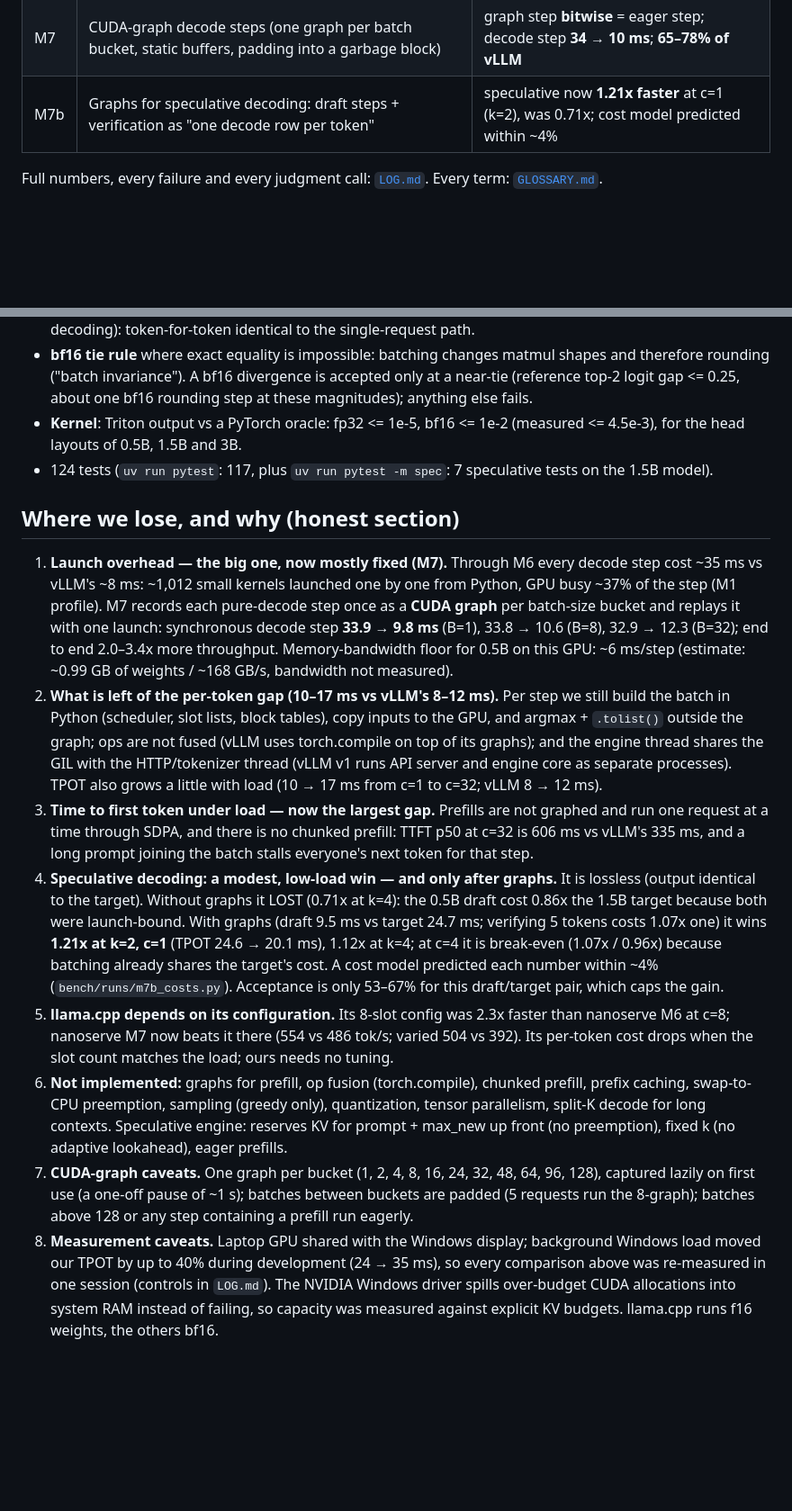
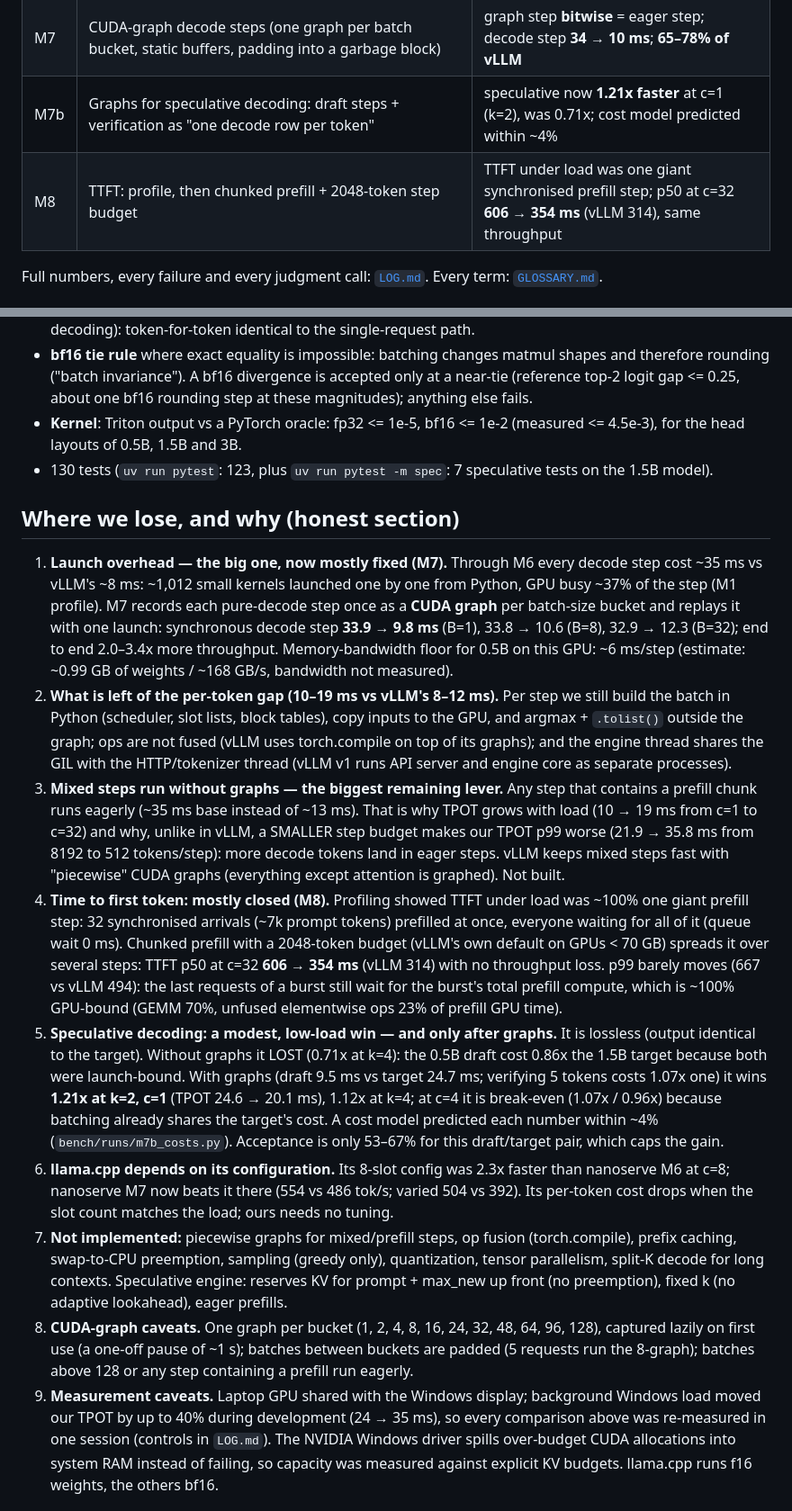
Before and after one commit to darshanseenivasakumar/nanoserve, a Markdown page: README.md, 2 parts joined by grey strips. Shown at 90% size. GitHub-like rendering; blank space fills up the shorter version.

```diff
--- a/README.md
+++ b/README.md
@@ -86,6 +95,7 @@ vLLM's 8–12 ms. The biggest remaining gap is **time to first token under load*
 | M6 | OpenAI-compatible streaming server + full benchmark | 23–30% of vLLM; gap = a constant ~4x per-step cost (launch overhead) |
 | M7 | CUDA-graph decode steps (one graph per batch bucket, static buffers, padding into a garbage block) | graph step **bitwise** = eager step; decode step **34 → 10 ms**; **65–78% of vLLM** |
 | M7b | Graphs for speculative decoding: draft steps + verification as "one decode row per token" | speculative now **1.21x faster** at c=1 (k=2), was 0.71x; cost model predicted within ~4% |
+| M8 | TTFT: profile, then chunked prefill + 2048-token step budget | TTFT under load was one giant synchronised prefill step; p50 at c=32 **606 → 354 ms** (vLLM 314), same throughput |
 
 Full numbers, every failure and every judgment call: [`LOG.md`](LOG.md). Every term: [`GLOSSARY.md`](GLOSSARY.md).
 
@@ -101,7 +111,7 @@ Full numbers, every failure and every judgment call: [`LOG.md`](LOG.md). Every t
   gap <= 0.25, about one bf16 rounding step at these magnitudes); anything else fails.
 - **Kernel**: Triton output vs a PyTorch oracle: fp32 <= 1e-5, bf16 <= 1e-2 (measured <= 4.5e-3), for
   the head layouts of 0.5B, 1.5B and 3B.
-- 124 tests (`uv run pytest`: 117, plus `uv run pytest -m spec`: 7 speculative tests on the 1.5B model).
+- 130 tests (`uv run pytest`: 123, plus `uv run pytest -m spec`: 7 speculative tests on the 1.5B model).
 
 ## Where we lose, and why (honest section)
 
@@ -111,31 +121,38 @@ Full numbers, every failure and every judgment call: [`LOG.md`](LOG.md). Every t
    with one launch: synchronous decode step **33.9 → 9.8 ms** (B=1), 33.8 → 10.6 (B=8), 32.9 → 12.3 (B=32);
    end to end 2.0–3.4x more throughput. Memory-bandwidth floor for 0.5B on this GPU: ~6 ms/step (estimate:
    ~0.99 GB of weights / ~168 GB/s, bandwidth not measured).
-2. **What is left of the per-token gap (10–17 ms vs vLLM's 8–12 ms).** Per step we still build the batch in
+2. **What is left of the per-token gap (10–19 ms vs vLLM's 8–12 ms).** Per step we still build the batch in
    Python (scheduler, slot lists, block tables), copy inputs to the GPU, and argmax + `.tolist()` outside the
    graph; ops are not fused (vLLM uses torch.compile on top of its graphs); and the engine thread shares the
-   GIL with the HTTP/tokenizer thread (vLLM v1 runs API server and engine core as separate processes). TPOT
-   also grows a little with load (10 → 17 ms from c=1 to c=32; vLLM 8 → 12 ms).
-3. **Time to first token under load — now the largest gap.** Prefills are not graphed and run one request at
-   a time through SDPA, and there is no chunked prefill: TTFT p50 at c=32 is 606 ms vs vLLM's 335 ms, and a
-   long prompt joining the batch stalls everyone's next token for that step.
-4. **Speculative decoding: a modest, low-load win — and only after graphs.** It is lossless (output identical
+   GIL with the HTTP/tokenizer thread (vLLM v1 runs API server and engine core as separate processes).
+3. **Mixed steps run without graphs — the biggest remaining lever.** Any step that contains a prefill chunk
+   runs eagerly (~35 ms base instead of ~13 ms). That is why TPOT grows with load (10 → 19 ms from c=1 to
+   c=32) and why, unlike in vLLM, a SMALLER step budget makes our TPOT p99 worse (21.9 → 35.8 ms from 8192 to
+   512 tokens/step): more decode tokens land in eager steps. vLLM keeps mixed steps fast with "piecewise"
+   CUDA graphs (everything except attention is graphed). Not built.
+4. **Time to first token: mostly closed (M8).** Profiling showed TTFT under load was ~100% one giant prefill
+   step: 32 synchronised arrivals (~7k prompt tokens) prefilled at once, everyone waiting for all of it
+   (queue wait 0 ms). Chunked prefill with a 2048-token budget (vLLM's own default on GPUs < 70 GB) spreads it
+   over several steps: TTFT p50 at c=32 **606 → 354 ms** (vLLM 314) with no throughput loss. p99 barely
+   moves (667 vs vLLM 494): the last requests of a burst still wait for the burst's total prefill compute,
+   which is ~100% GPU-bound (GEMM 70%, unfused elementwise ops 23% of prefill GPU time).
+5. **Speculative decoding: a modest, low-load win — and only after graphs.** It is lossless (output identical
    to the target). Without graphs it LOST (0.71x at k=4): the 0.5B draft cost 0.86x the 1.5B target because
    both were launch-bound. With graphs (draft 9.5 ms vs target 24.7 ms; verifying 5 tokens costs 1.07x one)
    it wins **1.21x at k=2, c=1** (TPOT 24.6 → 20.1 ms), 1.12x at k=4; at c=4 it is break-even (1.07x / 0.96x)
    because batching already shares the target's cost. A cost model predicted each number within ~4%
    (`bench/runs/m7b_costs.py`). Acceptance is only 53–67% for this draft/target pair, which caps the gain.
-5. **llama.cpp depends on its configuration.** Its 8-slot config was 2.3x faster than nanoserve M6 at c=8;
+6. **llama.cpp depends on its configuration.** Its 8-slot config was 2.3x faster than nanoserve M6 at c=8;
    nanoserve M7 now beats it there (554 vs 486 tok/s; varied 504 vs 392). Its per-token cost drops when the
    slot count matches the load; ours needs no tuning.
-6. **Not implemented:** graphs for prefill, op fusion (torch.compile), chunked prefill, prefix caching,
+7. **Not implemented:** piecewise graphs for mixed/prefill steps, op fusion (torch.compile), prefix caching,
    swap-to-CPU preemption, sampling (greedy only), quantization, tensor parallelism, split-K decode for long
    contexts. Speculative engine: reserves KV for prompt + max_new up front (no preemption), fixed k (no
    adaptive lookahead), eager prefills.
-7. **CUDA-graph caveats.** One graph per bucket (1, 2, 4, 8, 16, 24, 32, 48, 64, 96, 128), captured lazily on
+8. **CUDA-graph caveats.** One graph per bucket (1, 2, 4, 8, 16, 24, 32, 48, 64, 96, 128), captured lazily on
    first use (a one-off pause of ~1 s); batches between buckets are padded (5 requests run the 8-graph);
    batches above 128 or any step containing a prefill run eagerly.
-8. **Measurement caveats.** Laptop GPU shared with the Windows display; background Windows load moved our
+9. **Measurement caveats.** Laptop GPU shared with the Windows display; background Windows load moved our
    TPOT by up to 40% during development (24 → 35 ms), so every comparison above was re-measured in one
    session (controls in `LOG.md`). The NVIDIA Windows driver spills over-budget CUDA allocations into system
    RAM instead of failing, so capacity was measured against explicit KV budgets. llama.cpp runs f16 weights,
```
Also changed, not shown: other parts of README.md (+24 -13 lines), GLOSSARY.md (+15 -2 lines), LOG.md (+37 -0 lines), bench/plots/m8-var16-256.png (added), bench/plots/m8.png (added), 13 other files.
